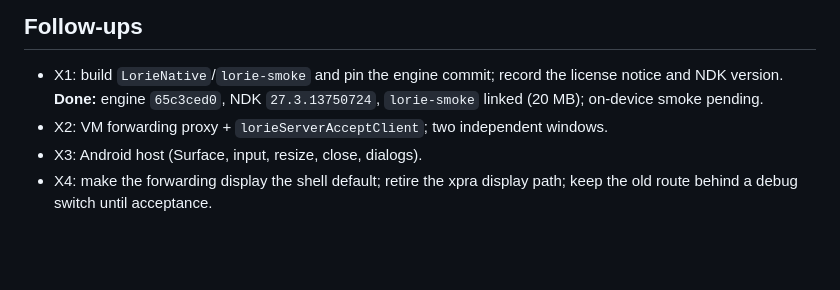
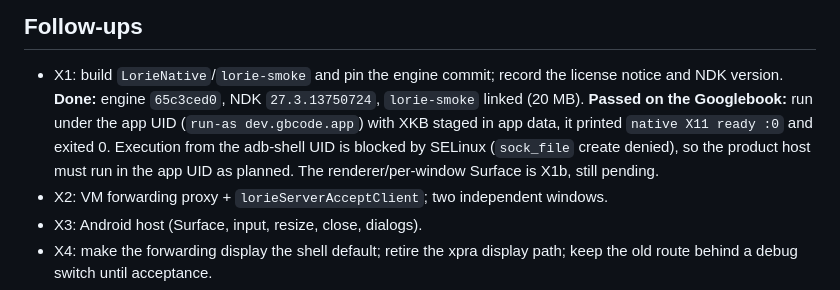
Before and after one commit to BaiTian6641/CloudyCode, a Markdown page: docs/decisions/ADR-001-embedded-x11.md, the part around the change. Rendered like a GitHub page; blank space fills up the shorter version.

```diff
--- a/docs/decisions/ADR-001-embedded-x11.md
+++ b/docs/decisions/ADR-001-embedded-x11.md
@@ -77,7 +77,12 @@ release.
 
 - X1: build `LorieNative`/`lorie-smoke` and pin the engine commit; record the
   license notice and NDK version. **Done:** engine `65c3ced0`, NDK
-  `27.3.13750724`, `lorie-smoke` linked (20 MB); on-device smoke pending.
+  `27.3.13750724`, `lorie-smoke` linked (20 MB). **Passed on the Googlebook:**
+  run under the app UID (`run-as dev.gbcode.app`) with XKB staged in app data,
+  it printed `native X11 ready :0` and exited 0. Execution from the adb-shell
+  UID is blocked by SELinux (`sock_file` create denied), so the product host
+  must run in the app UID as planned. The renderer/per-window Surface is X1b,
+  still pending.
 - X2: VM forwarding proxy + `lorieServerAcceptClient`; two independent windows.
 - X3: Android host (Surface, input, resize, close, dialogs).
 - X4: make the forwarding display the shell default; retire the xpra display
```
Also changed, not shown: docs/plan/x11-forwarding-evaluation.md (+9 -4 lines).
